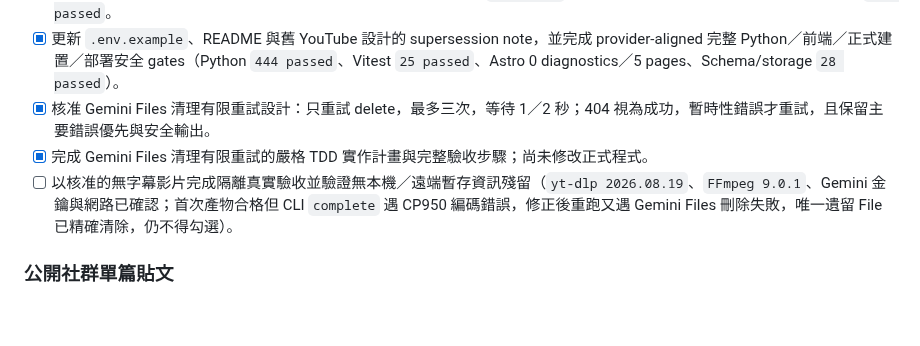
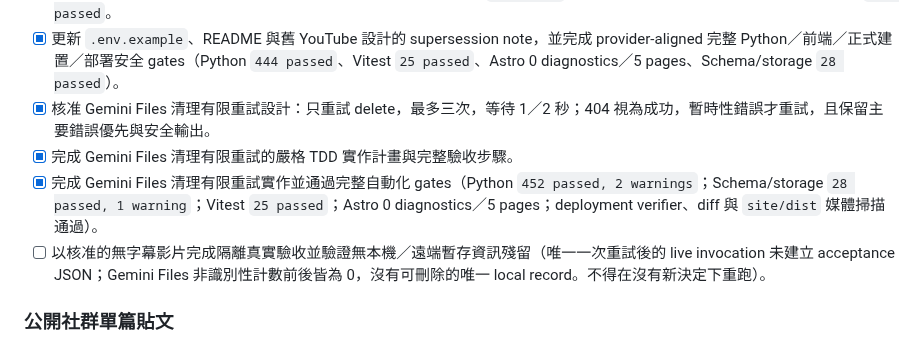
Before and after one commit to yamopeng0918/AI-Summary, a Markdown page: todo.md, the part around the change. Drawn GitHub-style; blank space fills up the shorter version.

```diff
--- a/todo.md
+++ b/todo.md
@@ -93,8 +93,9 @@
 - [x] 以本地 fake 與 fixture 完成 Task 1～3 相關驗證：transcriber 專項 `39 passed`；CLI、YouTube、media 與 transcriber 集合 `177 passed`。
 - [x] 更新 `.env.example`、README 與舊 YouTube 設計的 supersession note，並完成 provider-aligned 完整 Python／前端／正式建置／部署安全 gates（Python `444 passed`、Vitest `25 passed`、Astro 0 diagnostics／5 pages、Schema/storage `28 passed`）。
 - [x] 核准 Gemini Files 清理有限重試設計：只重試 delete，最多三次，等待 1／2 秒；404 視為成功，暫時性錯誤才重試，且保留主要錯誤優先與安全輸出。
-- [x] 完成 Gemini Files 清理有限重試的嚴格 TDD 實作計畫與完整驗收步驟；尚未修改正式程式。
-- [ ] 以核准的無字幕影片完成隔離真實驗收並驗證無本機／遠端暫存資訊殘留（`yt-dlp 2026.08.19`、`FFmpeg 9.0.1`、Gemini 金鑰與網路已確認；首次產物合格但 CLI `complete` 遇 CP950 編碼錯誤，修正後重跑又遇 Gemini Files 刪除失敗，唯一遺留 File 已精確清除，仍不得勾選）。
+- [x] 完成 Gemini Files 清理有限重試的嚴格 TDD 實作計畫與完整驗收步驟。
+- [x] 完成 Gemini Files 清理有限重試實作並通過完整自動化 gates（Python `452 passed, 2 warnings`；Schema/storage `28 passed, 1 warning`；Vitest `25 passed`；Astro 0 diagnostics／5 pages；deployment verifier、diff 與 `site/dist` 媒體掃描通過）。
+- [ ] 以核准的無字幕影片完成隔離真實驗收並驗證無本機／遠端暫存資訊殘留（唯一一次重試後的 live invocation 未建立 acceptance JSON；Gemini Files 非識別性計數前後皆為 0，沒有可刪除的唯一 local record。不得在沒有新決定下重跑）。
 
 ### 公開社群單篇貼文
 
```
Also changed, not shown: progress.md (+8 -6 lines), 1 other file.
